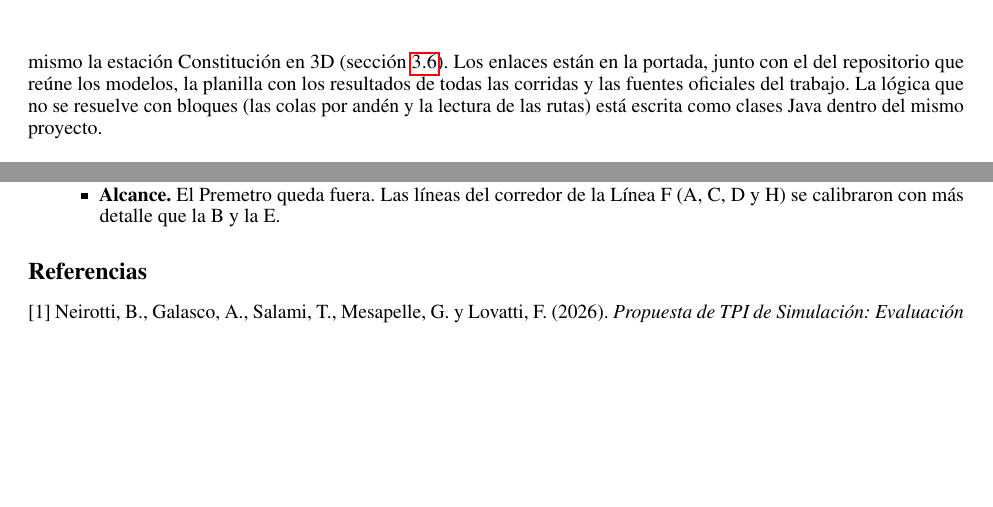
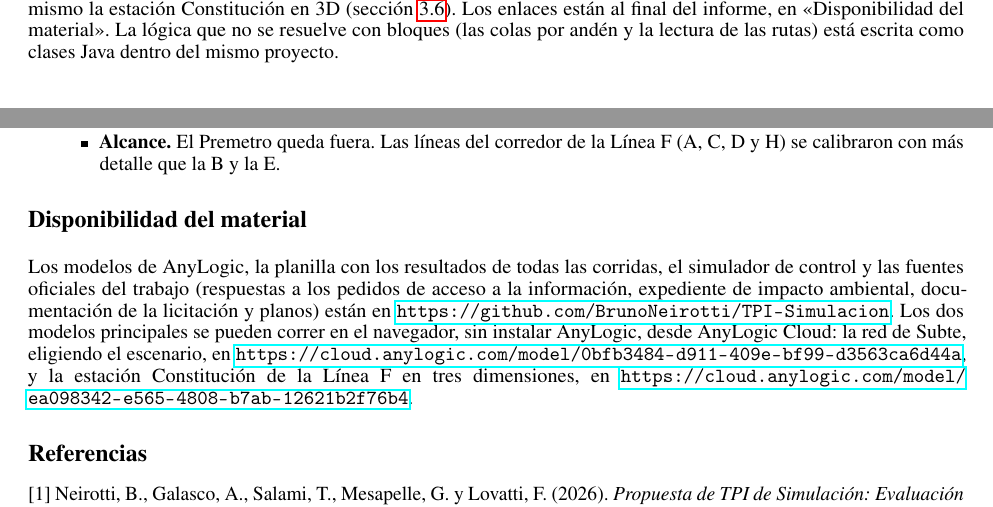
Before and after one commit to BrunoNeirotti/TPI-Simulacion, a LaTeX paper (informe/informe-final.tex): two parts of pages 7 and 14 of 16 before the commit and two parts of pages 6 and 14 of 16 after it, joined at a grey line, cut so that both start at the same text, the shorter picture padded with empty space. Compiled offline with pdfLaTeX.

Commit message:
Informe: los enlaces salen de la portada a un apartado final, Disponibilidad del material

```diff
--- a/informe/informe-final.tex
+++ b/informe/informe-final.tex
@@ -61,11 +61,7 @@
   Universidad Tecnológica Nacional -- FRRo \\
   Zeballos 1341, S2000, Argentina \\
 }
-\date{Noviembre de 2026\\[1.5ex]
-  \small Modelos, planilla de resultados y fuentes oficiales: \enlaceRepositorio \\[0.5ex]
-  Modelos para correr en el navegador (AnyLogic Cloud): \\
-  red de Subte: \enlaceCloudRed \\
-  estación Constitución en 3D: \enlaceCloudEstacion}
+\date{Noviembre de 2026}
 
 \begin{document}
 \maketitle
@@ -381,8 +377,7 @@ simula el día cien veces y muestra los histogramas del tiempo de viaje, de la e
 otro que recorre la red actual y las cinco frecuencias de la Línea F, diez días cada una. Los datos que lee
 viajan con el modelo, en su propia carpeta. El modelo se puede correr en el navegador, sin instalar AnyLogic,
 desde AnyLogic Cloud, eligiendo el escenario; lo mismo la estación Constitución en 3D
-(sección~\ref{sec:peatonal}). Los enlaces están en la portada, junto con el del repositorio que reúne los
-modelos, la planilla con los resultados de todas las corridas y las fuentes oficiales del trabajo. La lógica que no se resuelve con bloques (las colas por andén
+(sección~\ref{sec:peatonal}). Los enlaces están al final del informe, en «Disponibilidad del material». La lógica que no se resuelve con bloques (las colas por andén
 y la lectura de las rutas) está escrita como clases Java dentro del mismo proyecto.
 
 % =====================================================================
@@ -871,6 +866,17 @@ cualquier decisión de modelado.
 \end{itemize}
 
 % =====================================================================
+\section*{Disponibilidad del material}
+\label{sec:material}
+
+Los modelos de AnyLogic, la planilla con los resultados de todas las corridas, el simulador de control y las
+fuentes oficiales del trabajo (respuestas a los pedidos de acceso a la información, expediente de impacto
+ambiental, documentación de la licitación y planos) están en \enlaceRepositorio. Los dos modelos principales
+se pueden correr en el navegador, sin instalar AnyLogic, desde AnyLogic Cloud: la red de Subte, eligiendo el
+escenario, en \enlaceCloudRed, y la estación Constitución de la Línea F en tres dimensiones, en
+\enlaceCloudEstacion.
+
+% =====================================================================
 \section*{Referencias}
 \begin{list}{}{\leftmargin=2em \itemindent=-2em \itemsep=0.25em}
 
```
Also changed, not shown: informe/informe-final.pdf.
